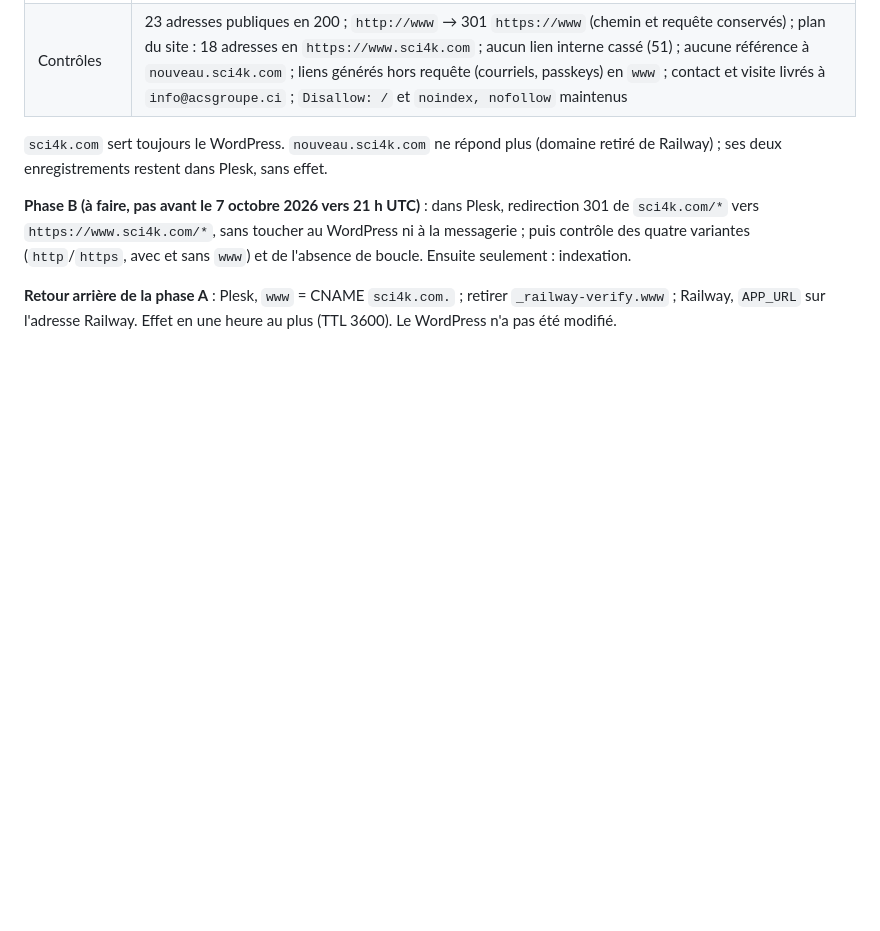
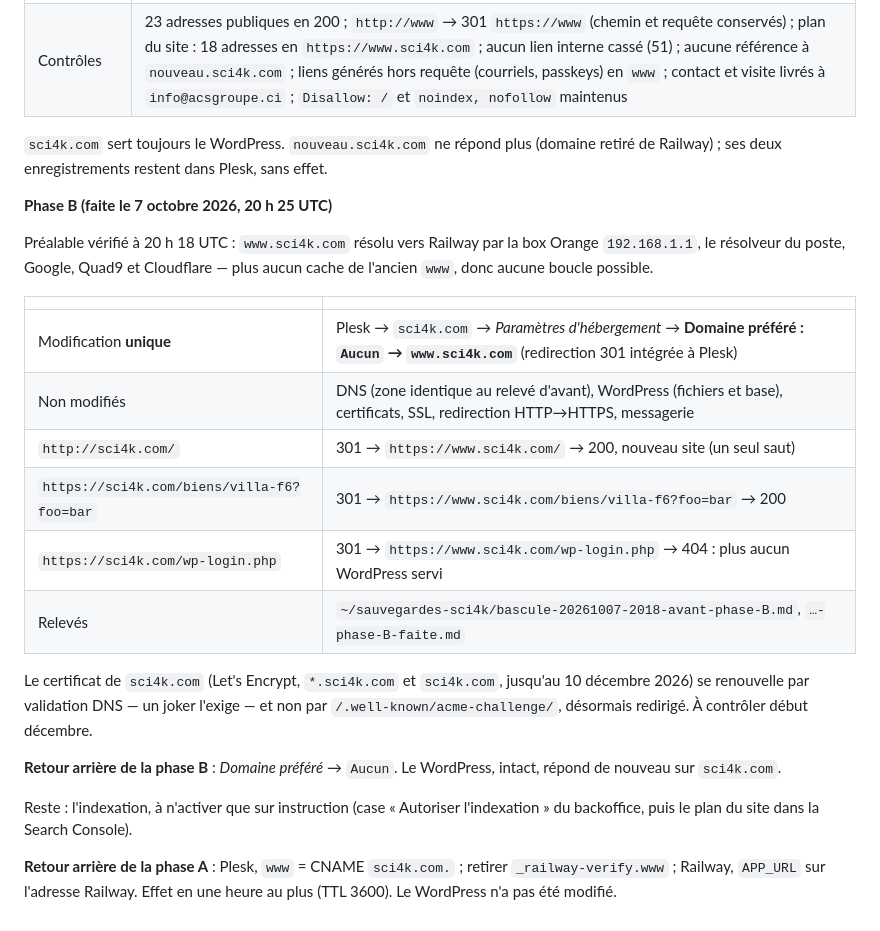
Before and after one commit to ACS-Access-Technology/sci4k-website, a Markdown page: docs/DOMAINE_ET_BASCULE.md, the part around the change. Drawn GitHub-style; blank space fills up the shorter version.

Commit message:
docs(bascule): phase B faite, sci4k.com redirige en 301 vers www
Co-Authored-By: Claude Opus 5.5 <noreply@anthropic.com>

```diff
--- a/docs/DOMAINE_ET_BASCULE.md
+++ b/docs/DOMAINE_ET_BASCULE.md
@@ -237,11 +237,31 @@ visiteur dont le résolveur gardait l'ancien `www`.
 (domaine retiré de Railway) ; ses deux enregistrements restent dans Plesk,
 sans effet.
 
-**Phase B (à faire, pas avant le 7 octobre 2026 vers 21 h UTC)** : dans
-Plesk, redirection 301 de `sci4k.com/*` vers `https://www.sci4k.com/*`, sans
-toucher au WordPress ni à la messagerie ; puis contrôle des quatre variantes
-(`http`/`https`, avec et sans `www`) et de l'absence de boucle. Ensuite
-seulement : indexation.
+**Phase B (faite le 7 octobre 2026, 20 h 25 UTC)**
+
+Préalable vérifié à 20 h 18 UTC : `www.sci4k.com` résolu vers Railway par la
+box Orange `192.168.1.1`, le résolveur du poste, Google, Quad9 et Cloudflare
+— plus aucun cache de l'ancien `www`, donc aucune boucle possible.
+
+| | |
+|---|---|
+| Modification **unique** | Plesk → `sci4k.com` → *Paramètres d'hébergement* → **Domaine préféré : `Aucun` → `www.sci4k.com`** (redirection 301 intégrée à Plesk) |
+| Non modifiés | DNS (zone identique au relevé d'avant), WordPress (fichiers et base), certificats, SSL, redirection HTTP→HTTPS, messagerie |
+| `http://sci4k.com/` | 301 → `https://www.sci4k.com/` → 200, nouveau site (un seul saut) |
+| `https://sci4k.com/biens/villa-f6?foo=bar` | 301 → `https://www.sci4k.com/biens/villa-f6?foo=bar` → 200 |
+| `https://sci4k.com/wp-login.php` | 301 → `https://www.sci4k.com/wp-login.php` → 404 : plus aucun WordPress servi |
+| Relevés | `~/sauvegardes-sci4k/bascule-20261007-2018-avant-phase-B.md`, `…-phase-B-faite.md` |
+
+Le certificat de `sci4k.com` (Let's Encrypt, `*.sci4k.com` et `sci4k.com`,
+jusqu'au 10 décembre 2026) se renouvelle par validation DNS — un joker
+l'exige — et non par `/.well-known/acme-challenge/`, désormais redirigé. À
+contrôler début décembre.
+
+**Retour arrière de la phase B** : *Domaine préféré* → `Aucun`. Le WordPress,
+intact, répond de nouveau sur `sci4k.com`.
+
+Reste : l'indexation, à n'activer que sur instruction (case « Autoriser
+l'indexation » du backoffice, puis le plan du site dans la Search Console).
 
 **Retour arrière de la phase A** : Plesk, `www` = CNAME `sci4k.com.` ; retirer
 `_railway-verify.www` ; Railway, `APP_URL` sur l'adresse Railway. Effet en
```
